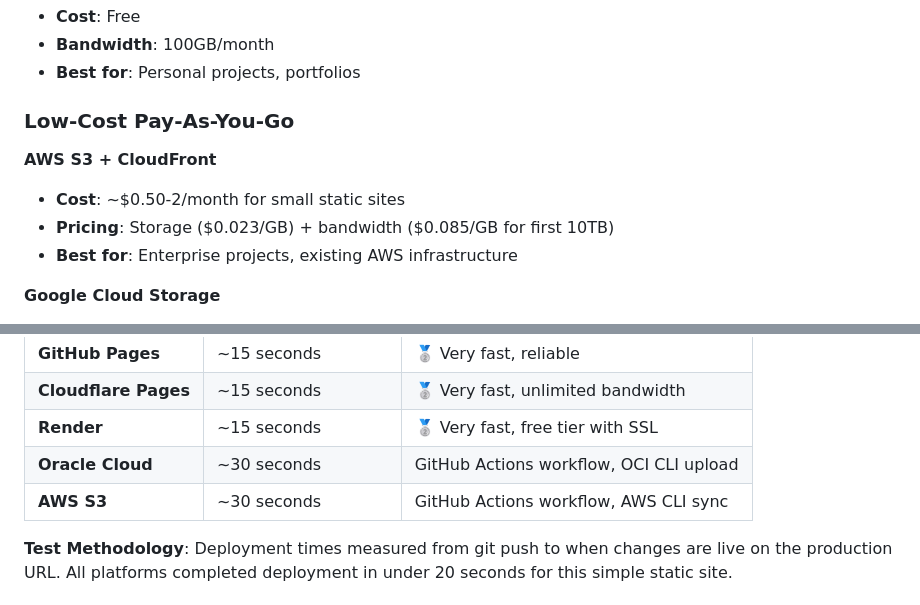
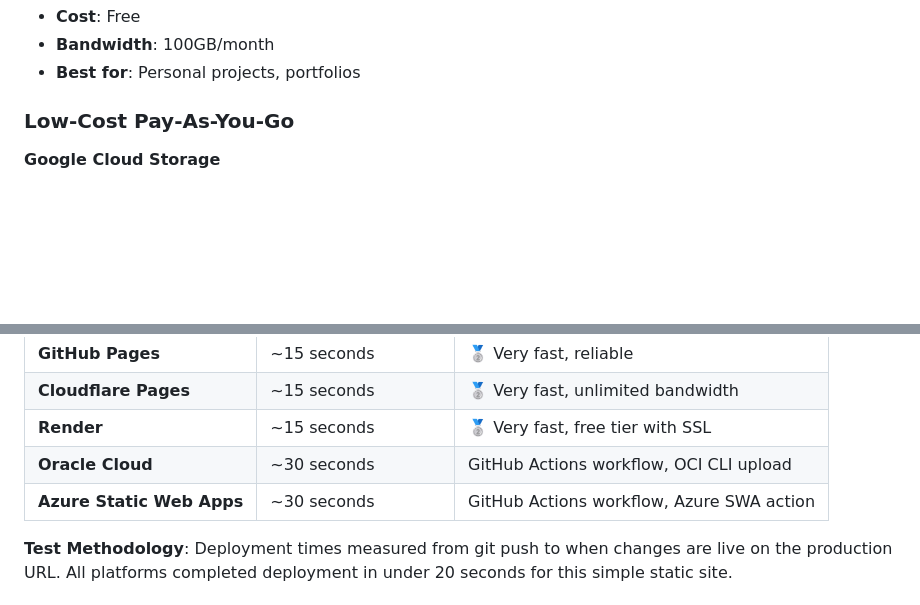
Before and after one commit to alexo/test-static-site, a Markdown page: README.md, 2 parts joined by grey strips. Rendered like a GitHub page; blank space fills up the shorter version.

```diff
--- a/README.md
+++ b/README.md
@@ -167,11 +152,6 @@ git push -u origin main
 
 ### Low-Cost Pay-As-You-Go
 
-**AWS S3 + CloudFront**
-- **Cost**: ~$0.50-2/month for small static sites
-- **Pricing**: Storage ($0.023/GB) + bandwidth ($0.085/GB for first 10TB)
-- **Best for**: Enterprise projects, existing AWS infrastructure
-
 **Google Cloud Storage**
 - **Cost**: ~$0.50-2/month for small static sites
 - **Pricing**: Similar to AWS
@@ -281,7 +260,7 @@ All platforms support automatic deployment on git push to main branch. Tested de
 | **Cloudflare Pages** | ~15 seconds | 🥈 Very fast, unlimited bandwidth |
 | **Render** | ~15 seconds | 🥈 Very fast, free tier with SSL |
 | **Oracle Cloud** | ~30 seconds | GitHub Actions workflow, OCI CLI upload |
-| **AWS S3** | ~30 seconds | GitHub Actions workflow, AWS CLI sync |
+| **Azure Static Web Apps** | ~30 seconds | GitHub Actions workflow, Azure SWA action |
 
 **Test Methodology**: Deployment times measured from git push to when changes are live on the production URL. All platforms completed deployment in under 20 seconds for this simple static site.
 
```
Also changed, not shown: other parts of README.md (+9 -25 lines).
